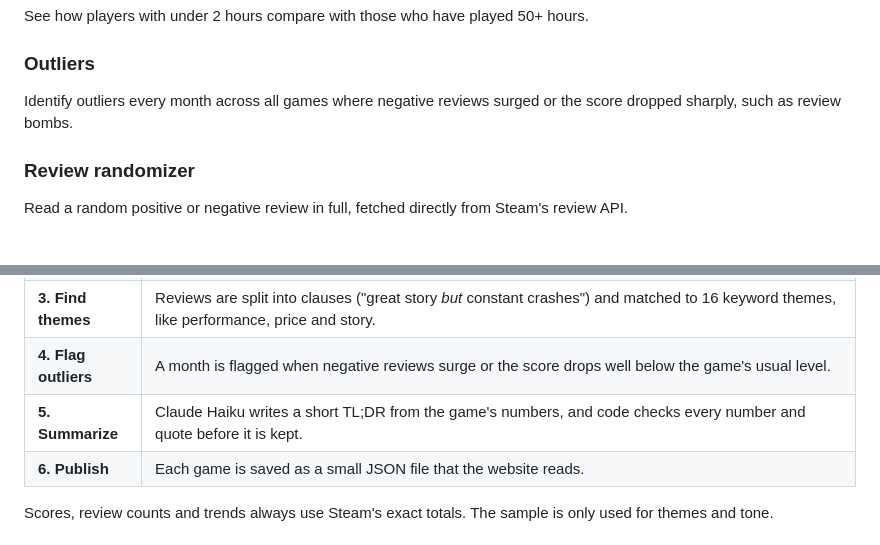
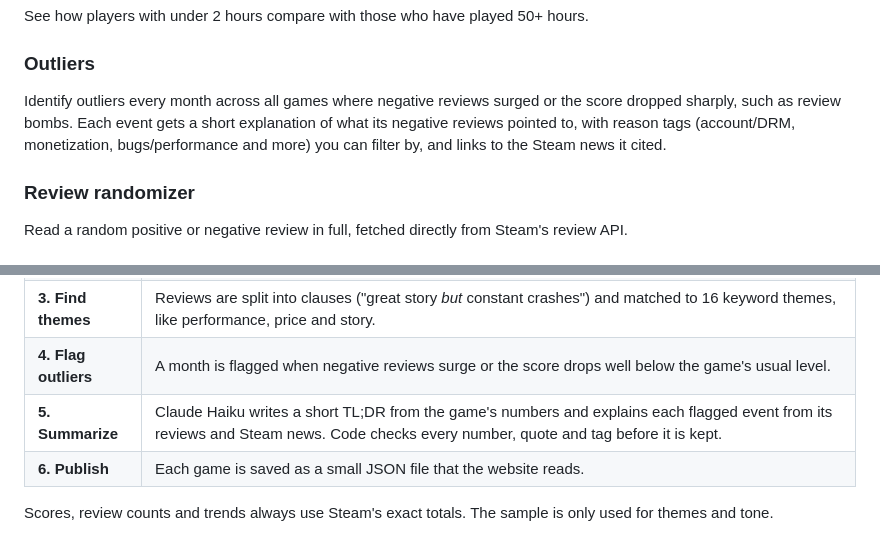
Before and after one commit to jntm7/steam-tldr, a Markdown page: README.md, 2 parts joined by grey strips. Rendered like a GitHub page.

```diff
--- a/README.md
+++ b/README.md
@@ -56,7 +56,7 @@ See how players with under 2 hours compare with those who have played 50+ hours.
 
 ### Outliers
 
-Identify outliers every month across all games where negative reviews surged or the score dropped sharply, such as review bombs.
+Identify outliers every month across all games where negative reviews surged or the score dropped sharply, such as review bombs. Each event gets a short explanation of what its negative reviews pointed to, with reason tags (account/DRM, monetization, bugs/performance and more) you can filter by, and links to the Steam news it cited.
 
 ### Review randomizer
 
@@ -76,7 +76,7 @@ SteamTLDR's dataset currently includes 200 games and training on 820,000+ review
 | **2. Score tone** | A TF-IDF + logistic regression model scores each clause from 0 (negative) to 1 (positive). TF-IDF counts words, giving rare ones more weight; logistic regression learns which words lean positive or negative from each review's thumbs up or down. |
 | **3. Find themes** | Reviews are split into clauses ("great story *but* constant crashes") and matched to 16 keyword themes, like performance, price and story. |
 | **4. Flag outliers** | A month is flagged when negative reviews surge or the score drops well below the game's usual level. |
-| **5. Summarize** | Claude Haiku writes a short TL;DR from the game's numbers, and code checks every number and quote before it is kept. |
+| **5. Summarize** | Claude Haiku writes a short TL;DR from the game's numbers and explains each flagged event from its reviews and Steam news. Code checks every number, quote and tag before it is kept. |
 | **6. Publish** | Each game is saved as a small JSON file that the website reads. |
 
 Scores, review counts and trends always use Steam's exact totals. The sample is only used for themes and tone.
```
Also changed, not shown: other parts of README.md (+28 -13 lines).
